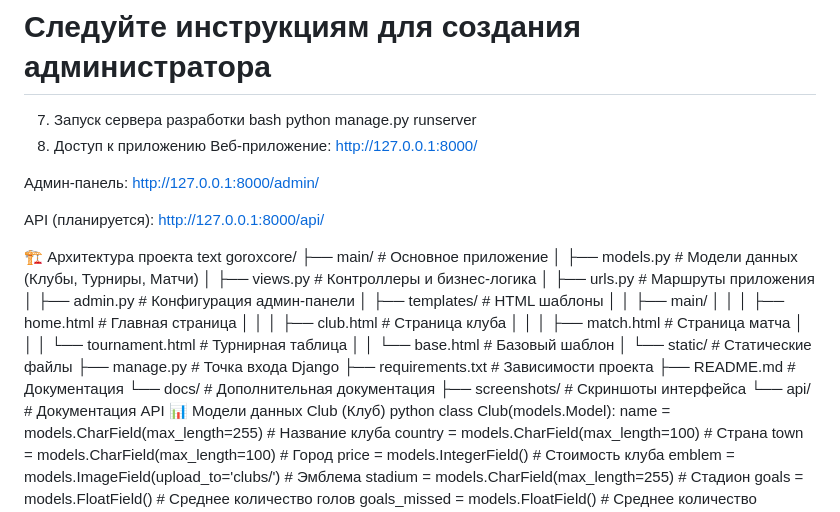
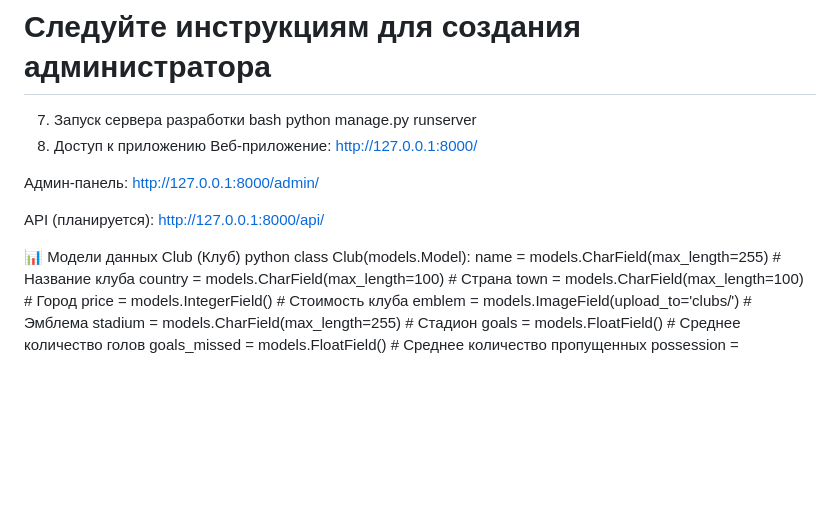
Before and after one commit to Gorox2007/GoroXcore, a Markdown page: README.md, the part around the change. Drawn GitHub-style; blank space fills up the shorter version.

```diff
--- a/README.md
+++ b/README.md
@@ -100,28 +100,6 @@ python manage.py runserver
 
 API (планируется): http://127.0.0.1:8000/api/
 
-🏗️ Архитектура проекта
-text
-goroxcore/
-├── main/                    # Основное приложение
-│   ├── models.py           # Модели данных (Клубы, Турниры, Матчи)
-│   ├── views.py            # Контроллеры и бизнес-логика
-│   ├── urls.py             # Маршруты приложения
-│   ├── admin.py            # Конфигурация админ-панели
-│   ├── templates/          # HTML шаблоны
-│   │   ├── main/
-│   │   │   ├── home.html   # Главная страница
-│   │   │   ├── club.html   # Страница клуба
-│   │   │   ├── match.html  # Страница матча
-│   │   │   └── tournament.html # Турнирная таблица
-│   │   └── base.html       # Базовый шаблон
-│   └── static/             # Статические файлы
-├── manage.py               # Точка входа Django
-├── requirements.txt        # Зависимости проекта
-├── README.md              # Документация
-└── docs/                  # Дополнительная документация
-    ├── screenshots/       # Скриншоты интерфейса
-    └── api/               # Документация API
 📊 Модели данных
 Club (Клуб)
 python
```
